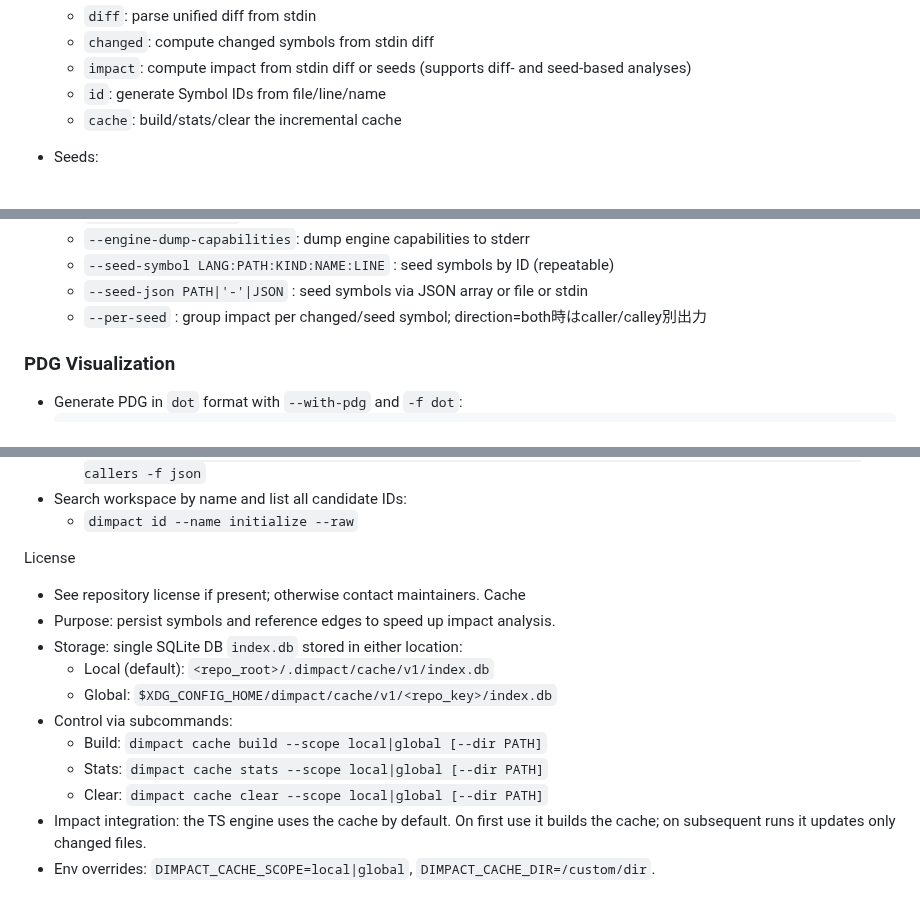
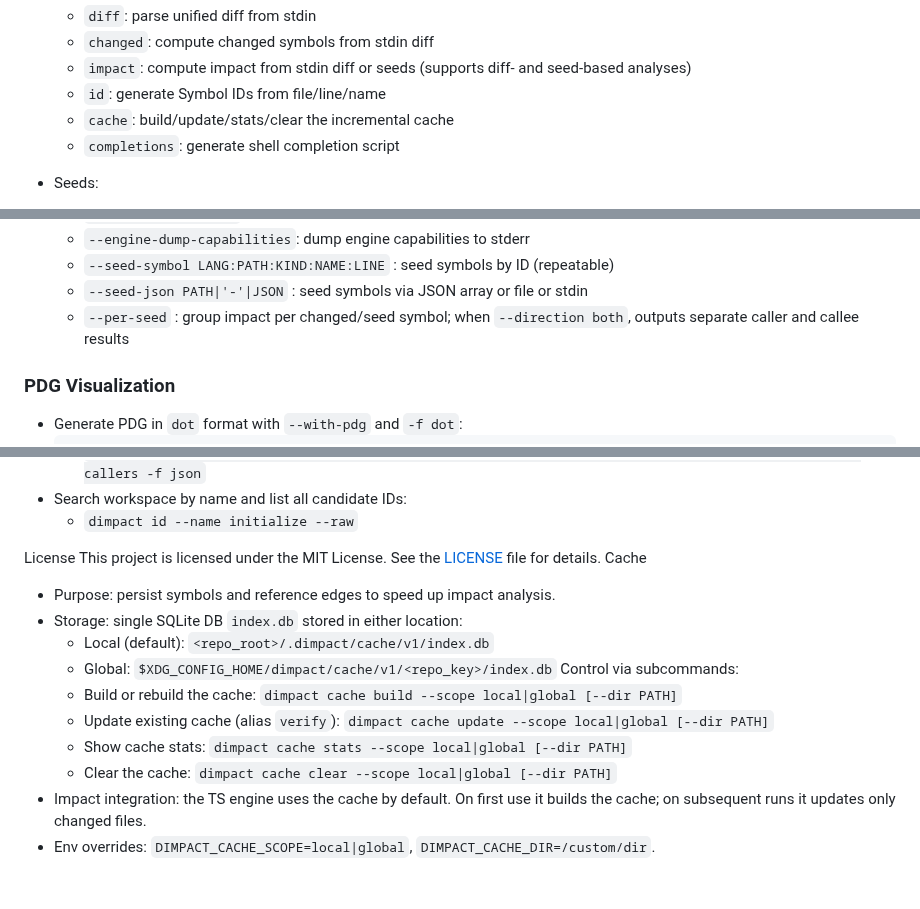
Before and after one commit to n01e0/dimpact, a Markdown page: README.md, 3 parts joined by grey strips. GitHub-like rendering.

```diff
--- a/README.md
+++ b/README.md
@@ -36,7 +36,8 @@ CLI Overview
   - `changed`: compute changed symbols from stdin diff
   - `impact`: compute impact from stdin diff or seeds (supports diff- and seed-based analyses)
   - `id`: generate Symbol IDs from file/line/name
-  - `cache`: build/stats/clear the incremental cache
+  - `cache`: build/update/stats/clear the incremental cache
+  - `completions`: generate shell completion script
 - Seeds:
   - `--seed-symbol LANG:PATH:KIND:NAME:LINE` (repeatable)
   - `--seed-json <json|string|path|->` accepts array of strings or objects
@@ -55,7 +56,7 @@ CLI Overview
   - `--engine-dump-capabilities`: dump engine capabilities to stderr
   - `--seed-symbol LANG:PATH:KIND:NAME:LINE` : seed symbols by ID (repeatable)
   - `--seed-json PATH|'-'|JSON` : seed symbols via JSON array or file or stdin
-  - `--per-seed`              : group impact per changed/seed symbol; direction=both時はcaller/calley別出力
+  - `--per-seed`              : group impact per changed/seed symbol; when `--direction both`, outputs separate caller and callee results
 
 ### PDG Visualization
 - Generate PDG in `dot` format with `--with-pdg` and `-f dot`:
@@ -100,15 +101,16 @@ Usage Examples
   - `dimpact id --name initialize --raw`
 
 License
-- See repository license if present; otherwise contact maintainers.
+This project is licensed under the MIT License. See the [LICENSE](LICENSE) file for details.
 Cache
 - Purpose: persist symbols and reference edges to speed up impact analysis.
 - Storage: single SQLite DB `index.db` stored in either location:
   - Local (default): `<repo_root>/.dimpact/cache/v1/index.db`
   - Global: `$XDG_CONFIG_HOME/dimpact/cache/v1/<repo_key>/index.db`
-- Control via subcommands:
-  - Build: `dimpact cache build --scope local|global [--dir PATH]`
-  - Stats: `dimpact cache stats --scope local|global [--dir PATH]`
-  - Clear: `dimpact cache clear --scope local|global [--dir PATH]`
+Control via subcommands:
+  - Build or rebuild the cache: `dimpact cache build --scope local|global [--dir PATH]`
+  - Update existing cache (alias `verify`): `dimpact cache update --scope local|global [--dir PATH]`
+  - Show cache stats: `dimpact cache stats --scope local|global [--dir PATH]`
+  - Clear the cache: `dimpact cache clear --scope local|global [--dir PATH]`
 - Impact integration: the TS engine uses the cache by default. On first use it builds the cache; on subsequent runs it updates only changed files.
 - Env overrides: `DIMPACT_CACHE_SCOPE=local|global`, `DIMPACT_CACHE_DIR=/custom/dir`.
```
Also changed, not shown: README_ja.md (added, +145 -0 lines).
